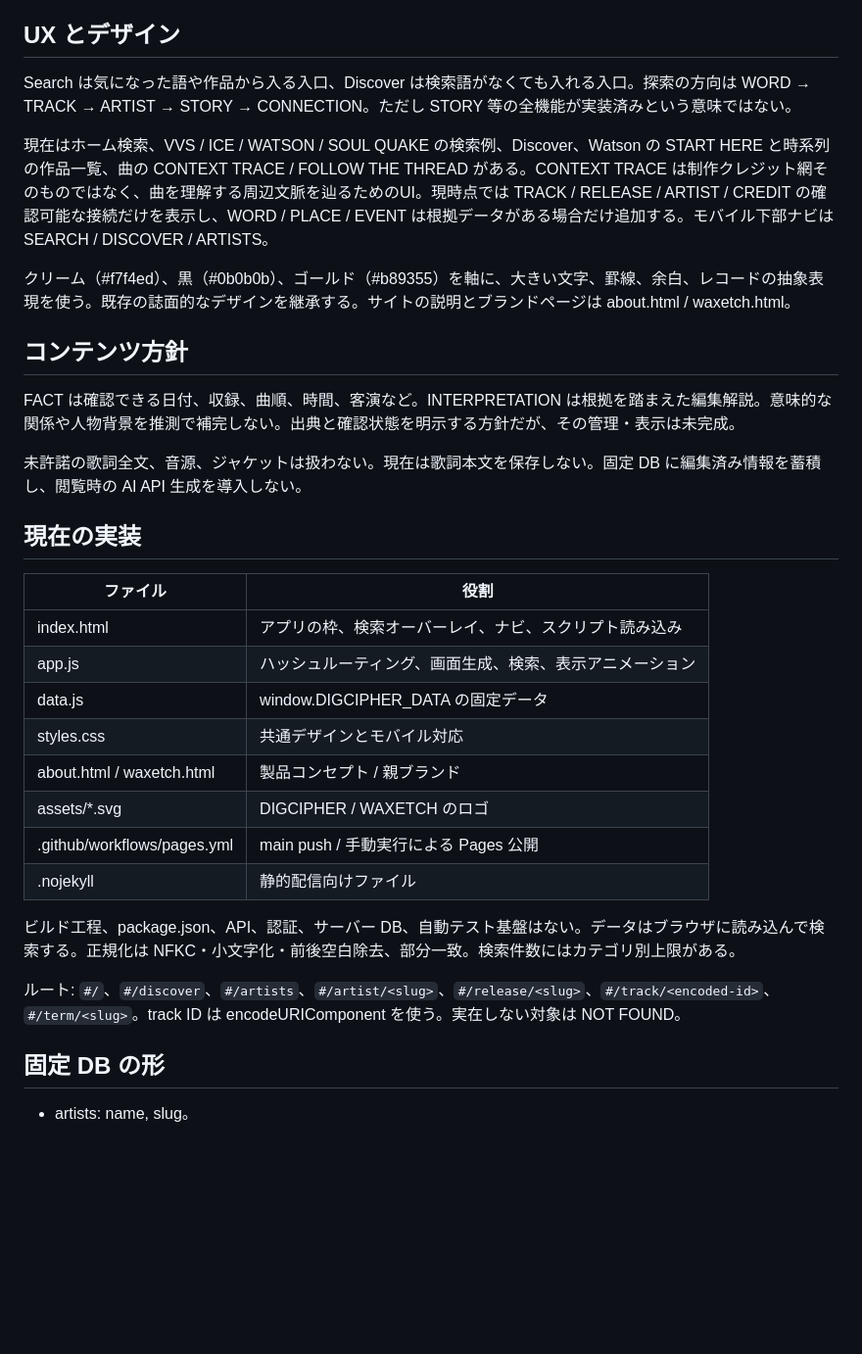
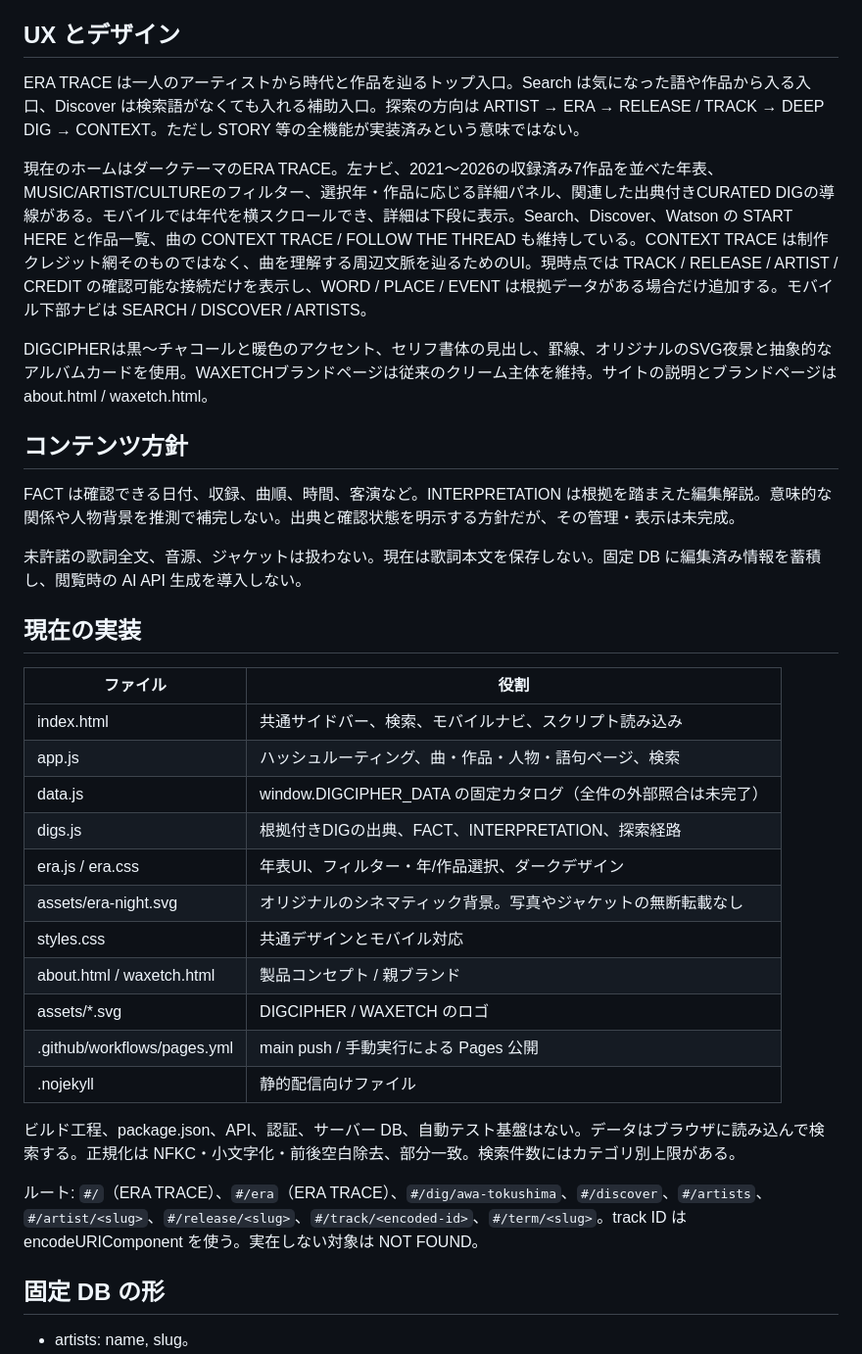
Before and after one commit to yamato015/digcipher, a Markdown page: PROJECT_CONTEXT.md, the part around the change. Shown at 98% size. Drawn GitHub-style; blank space fills up the shorter version.

Commit message:
Document artist-led ERA TRACE design implementation

```diff
--- a/PROJECT_CONTEXT.md
+++ b/PROJECT_CONTEXT.md
@@ -10,11 +10,11 @@ WAXETCH は音楽文化・記録・発見を扱う親ブランド。PROJECT 001
 Watson は FIRST ARCHIVE — 001。最初の深掘り対象であり、製品全体の対象を Watson に限定しない。他アーティストやシーンへの展開を想定する。
 
 ## UX とデザイン
-Search は気になった語や作品から入る入口、Discover は検索語がなくても入れる入口。探索の方向は WORD → TRACK → ARTIST → STORY → CONNECTION。ただし STORY 等の全機能が実装済みという意味ではない。
+ERA TRACE は一人のアーティストから時代と作品を辿るトップ入口。Search は気になった語や作品から入る入口、Discover は検索語がなくても入れる補助入口。探索の方向は ARTIST → ERA → RELEASE / TRACK → DEEP DIG → CONTEXT。ただし STORY 等の全機能が実装済みという意味ではない。
 
-現在はホーム検索、VVS / ICE / WATSON / SOUL QUAKE の検索例、Discover、Watson の START HERE と時系列の作品一覧、曲の CONTEXT TRACE / FOLLOW THE THREAD がある。CONTEXT TRACE は制作クレジット網そのものではなく、曲を理解する周辺文脈を辿るためのUI。現時点では TRACK / RELEASE / ARTIST / CREDIT の確認可能な接続だけを表示し、WORD / PLACE / EVENT は根拠データがある場合だけ追加する。モバイル下部ナビは SEARCH / DISCOVER / ARTISTS。
+現在のホームはダークテーマのERA TRACE。左ナビ、2021〜2026の収録済み7作品を並べた年表、MUSIC/ARTIST/CULTUREのフィルター、選択年・作品に応じる詳細パネル、関連した出典付きCURATED DIGの導線がある。モバイルでは年代を横スクロールでき、詳細は下段に表示。Search、Discover、Watson の START HERE と作品一覧、曲の CONTEXT TRACE / FOLLOW THE THREAD も維持している。CONTEXT TRACE は制作クレジット網そのものではなく、曲を理解する周辺文脈を辿るためのUI。現時点では TRACK / RELEASE / ARTIST / CREDIT の確認可能な接続だけを表示し、WORD / PLACE / EVENT は根拠データがある場合だけ追加する。モバイル下部ナビは SEARCH / DISCOVER / ARTISTS。
 
-クリーム（#f7f4ed）、黒（#0b0b0b）、ゴールド（#b89355）を軸に、大きい文字、罫線、余白、レコードの抽象表現を使う。既存の誌面的なデザインを継承する。サイトの説明とブランドページは about.html / waxetch.html。
+DIGCIPHERは黒〜チャコールと暖色のアクセント、セリフ書体の見出し、罫線、オリジナルのSVG夜景と抽象的なアルバムカードを使用。WAXETCHブランドページは従来のクリーム主体を維持。サイトの説明とブランドページは about.html / waxetch.html。
 
 ## コンテンツ方針
 FACT は確認できる日付、収録、曲順、時間、客演など。INTERPRETATION は根拠を踏まえた編集解説。意味的な関係や人物背景を推測で補完しない。出典と確認状態を明示する方針だが、その管理・表示は未完成。
@@ -24,9 +24,12 @@ FACT は確認できる日付、収録、曲順、時間、客演など。INTERP
 ## 現在の実装
 | ファイル | 役割 |
 | --- | --- |
-| index.html | アプリの枠、検索オーバーレイ、ナビ、スクリプト読み込み |
-| app.js | ハッシュルーティング、画面生成、検索、表示アニメーション |
-| data.js | window.DIGCIPHER_DATA の固定データ |
+| index.html | 共通サイドバー、検索、モバイルナビ、スクリプト読み込み |
+| app.js | ハッシュルーティング、曲・作品・人物・語句ページ、検索 |
+| data.js | window.DIGCIPHER_DATA の固定カタログ（全件の外部照合は未完了） |
+| digs.js | 根拠付きDIGの出典、FACT、INTERPRETATION、探索経路 |
+| era.js / era.css | 年表UI、フィルター・年/作品選択、ダークデザイン |
+| assets/era-night.svg | オリジナルのシネマティック背景。写真やジャケットの無断転載なし |
 | styles.css | 共通デザインとモバイル対応 |
 | about.html / waxetch.html | 製品コンセプト / 親ブランド |
 | assets/*.svg | DIGCIPHER / WAXETCH のロゴ |
@@ -35,7 +38,7 @@ FACT は確認できる日付、収録、曲順、時間、客演など。INTERP
 
 ビルド工程、package.json、API、認証、サーバー DB、自動テスト基盤はない。データはブラウザに読み込んで検索する。正規化は NFKC・小文字化・前後空白除去、部分一致。検索件数にはカテゴリ別上限がある。
 
-ルート: `#/`、`#/discover`、`#/artists`、`#/artist/<slug>`、`#/release/<slug>`、`#/track/<encoded-id>`、`#/term/<slug>`。track ID は encodeURIComponent を使う。実在しない対象は NOT FOUND。
+ルート: `#/`（ERA TRACE）、`#/era`（ERA TRACE）、`#/dig/awa-tokushima`、`#/discover`、`#/artists`、`#/artist/<slug>`、`#/release/<slug>`、`#/track/<encoded-id>`、`#/term/<slug>`。track ID は encodeURIComponent を使う。実在しない対象は NOT FOUND。
 
 ## 固定 DB の形
 - artists: name, slug。
```
